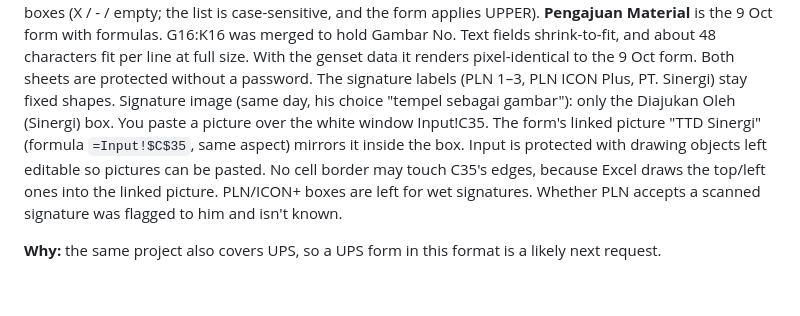
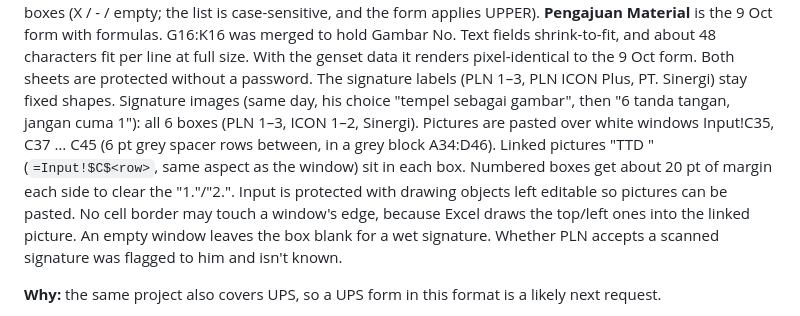
Before and after one commit to Slicon123/JARVIS, a Markdown page: memory/project-approval-material-forms.md, the part around the change. Rendered like a GitHub page; blank space fills up the shorter version.

Commit message:
memory: six signature picture slots in Pengajuan Material template
Co-Authored-By: Claude Opus 5.5 <noreply@anthropic.com>

```diff
--- a/memory/project-approval-material-forms.md
+++ b/memory/project-approval-material-forms.md
@@ -36,11 +36,13 @@ case-sensitive, and the form applies UPPER). **Pengajuan Material** is the 9 Oct
 to hold Gambar No. Text fields shrink-to-fit, and about 48 characters fit per line at full size. With the genset data
 it renders pixel-identical to the 9 Oct form. Both sheets are protected without a password. The signature labels
 (PLN 1–3, PLN ICON Plus, PT. Sinergi) stay fixed shapes.
-Signature image (same day, his choice "tempel sebagai gambar"): only the Diajukan Oleh (Sinergi) box. You paste a
-picture over the white window Input!C35. The form's linked picture "TTD Sinergi" (formula `=Input!$C$35`, same aspect)
-mirrors it inside the box. Input is protected with drawing objects left editable so pictures can be pasted. No
-cell border may touch C35's edges, because Excel draws the top/left ones into the linked picture. PLN/ICON+ boxes are
-left for wet signatures. Whether PLN accepts a scanned signature was flagged to him and isn't known.
+Signature images (same day, his choice "tempel sebagai gambar", then "6 tanda tangan, jangan cuma 1"): all 6 boxes
+(PLN 1–3, ICON 1–2, Sinergi). Pictures are pasted over white windows Input!C35, C37 … C45 (6 pt grey spacer rows
+between, in a grey block A34:D46). Linked pictures "TTD <key>" (`=Input!$C$<row>`, same aspect as the window) sit
+in each box. Numbered boxes get about 20 pt of margin each side to clear the "1."/"2.". Input is protected with drawing
+objects left editable so pictures can be pasted. No cell border may touch a window's edge, because Excel draws the
+top/left ones into the linked picture. An empty window leaves the box blank for a wet signature. Whether PLN accepts
+a scanned signature was flagged to him and isn't known.
 
 **Why:** the same project also covers UPS, so a UPS form in this format is a likely next request.
 
```
